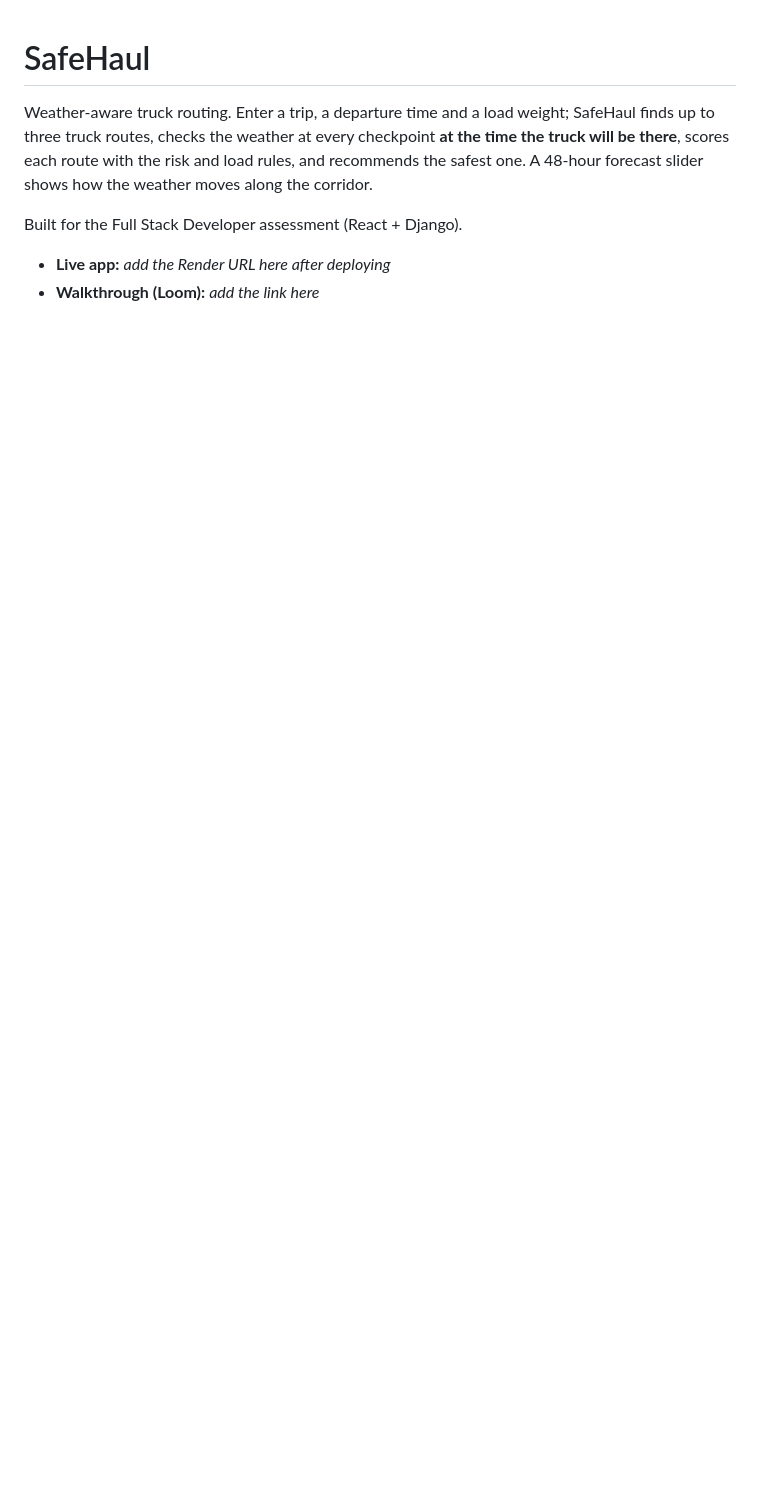
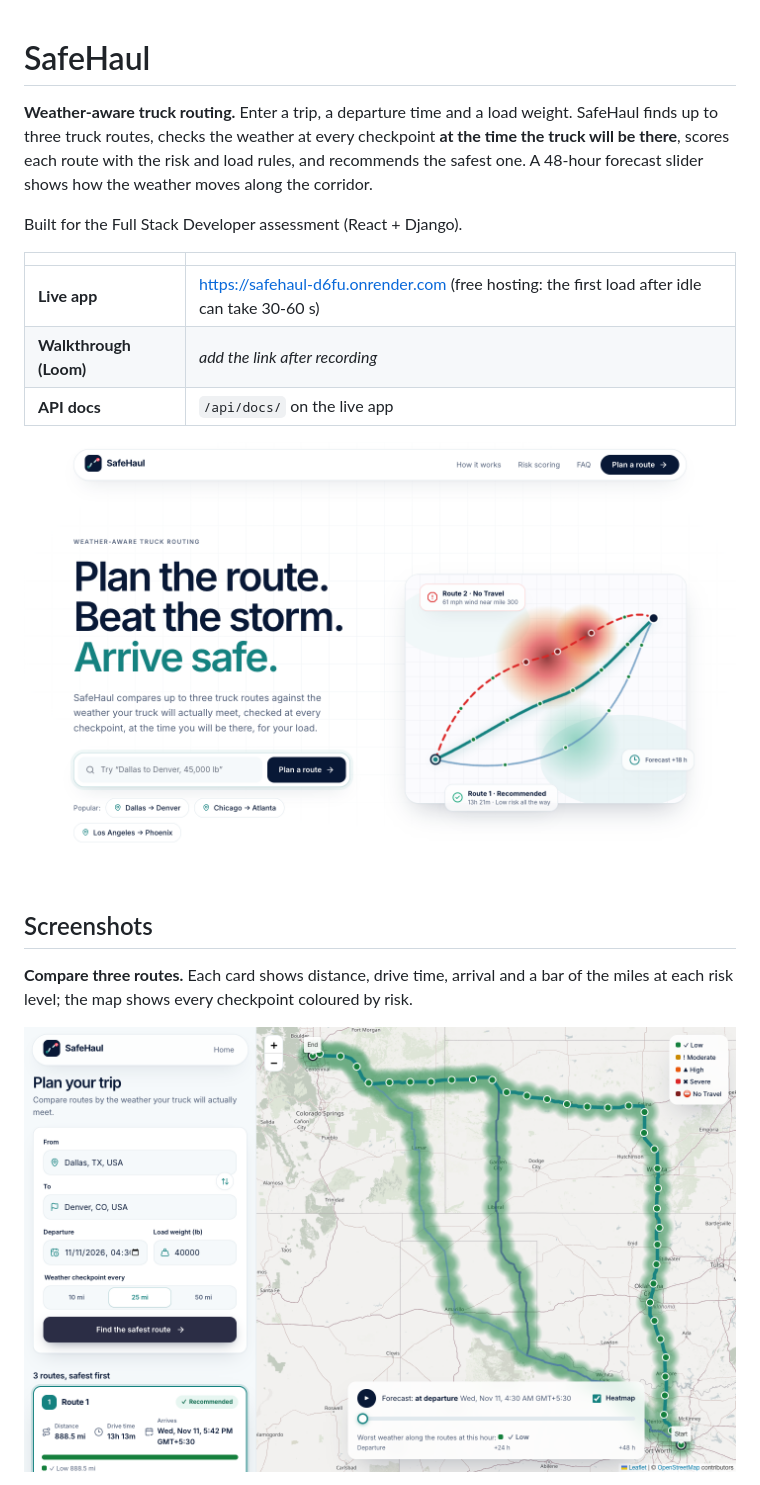
Before and after one commit to Shivamtawar/SafeHaul-spotter-ai-, a Markdown page: README.md, the part around one of its changes. Drawn GitHub-style; pictures changed too: docs/screenshots/landing.png (added), docs/screenshots/planner.png (added); blank space fills up the shorter version.

Commit message:
README: screenshots, usage guide, tech stack

```diff
--- a/README.md
+++ b/README.md
@@ -1,8 +1,20 @@
 # SafeHaul
 
-Weather-aware truck routing. Enter a trip, a departure time and a load weight; SafeHaul finds up to three truck routes, checks the weather at every checkpoint **at the time the truck will be there**, scores each route with the risk and load rules, and recommends the safest one. A 48-hour forecast slider shows how the weather moves along the corridor.
+**Weather-aware truck routing.** Enter a trip, a departure time and a load weight. SafeHaul finds up to three truck routes, checks the weather at every checkpoint **at the time the truck will be there**, scores each route with the risk and load rules, and recommends the safest one. A 48-hour forecast slider shows how the weather moves along the corridor.
 
 Built for the Full Stack Developer assessment (React + Django).
 
-- **Live app:** _add the Render URL here after deploying_
-- **Walkthrough (Loom):** _add the link here_
+|  |  |
+|---|---|
+| **Live app** | https://safehaul-d6fu.onrender.com (free hosting: the first load after idle can take 30-60 s) |
+| **Walkthrough (Loom)** | _add the link after recording_ |
+| **API docs** | `/api/docs/` on the live app |
+
+![SafeHaul landing page](docs/screenshots/landing.png)
+
+## Screenshots
+
+**Compare three routes.** Each card shows distance, drive time, arrival and a bar of the miles at each risk level; the map shows every checkpoint coloured by risk.
+
+![Planner with three routes and the weather corridor](docs/screenshots/planner.png)
+
```
Also changed, not shown: other parts of README.md (+69 -23 lines), docs/screenshots/forecast.png (added), docs/screenshots/no-travel-simulated.png (added), docs/screenshots/phone.png (added).
